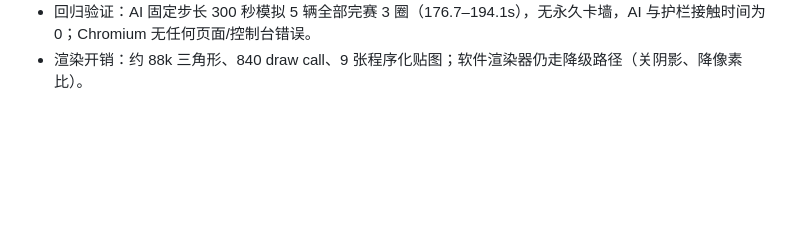
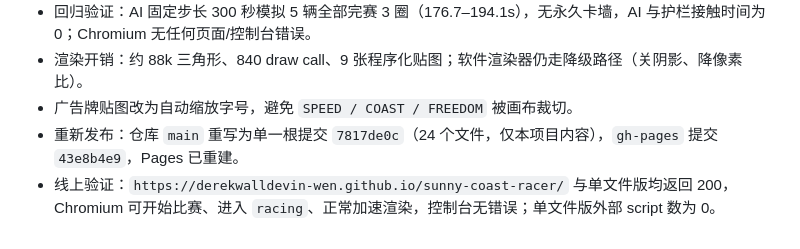
Before and after one commit to derekwalldevin-wen/sunny-coast-racer, a Markdown page: progress.md, the part around the change. GitHub-like rendering; blank space fills up the shorter version.

```diff
--- a/progress.md
+++ b/progress.md
@@ -44,3 +44,6 @@
 - 窄屏修复：430px 断点重排——标题缩到 21px 单行、横幅提示下移、氮气组上移、触控键位分居两侧底部，触控区与 HUD 不再互相压盖。
 - 回归验证：AI 固定步长 300 秒模拟 5 辆全部完赛 3 圈（176.7–194.1s），无永久卡墙，AI 与护栏接触时间为 0；Chromium 无任何页面/控制台错误。
 - 渲染开销：约 88k 三角形、840 draw call、9 张程序化贴图；软件渲染器仍走降级路径（关阴影、降像素比）。
+- 广告牌贴图改为自动缩放字号，避免 `SPEED / COAST / FREEDOM` 被画布裁切。
+- 重新发布：仓库 `main` 重写为单一根提交 `7817de0c`（24 个文件，仅本项目内容），`gh-pages` 提交 `43e8b4e9`，Pages 已重建。
+- 线上验证：`https://derekwalldevin-wen.github.io/sunny-coast-racer/` 与单文件版均返回 200，Chromium 可开始比赛、进入 `racing`、正常加速渲染，控制台无错误；单文件版外部 script 数为 0。
```
